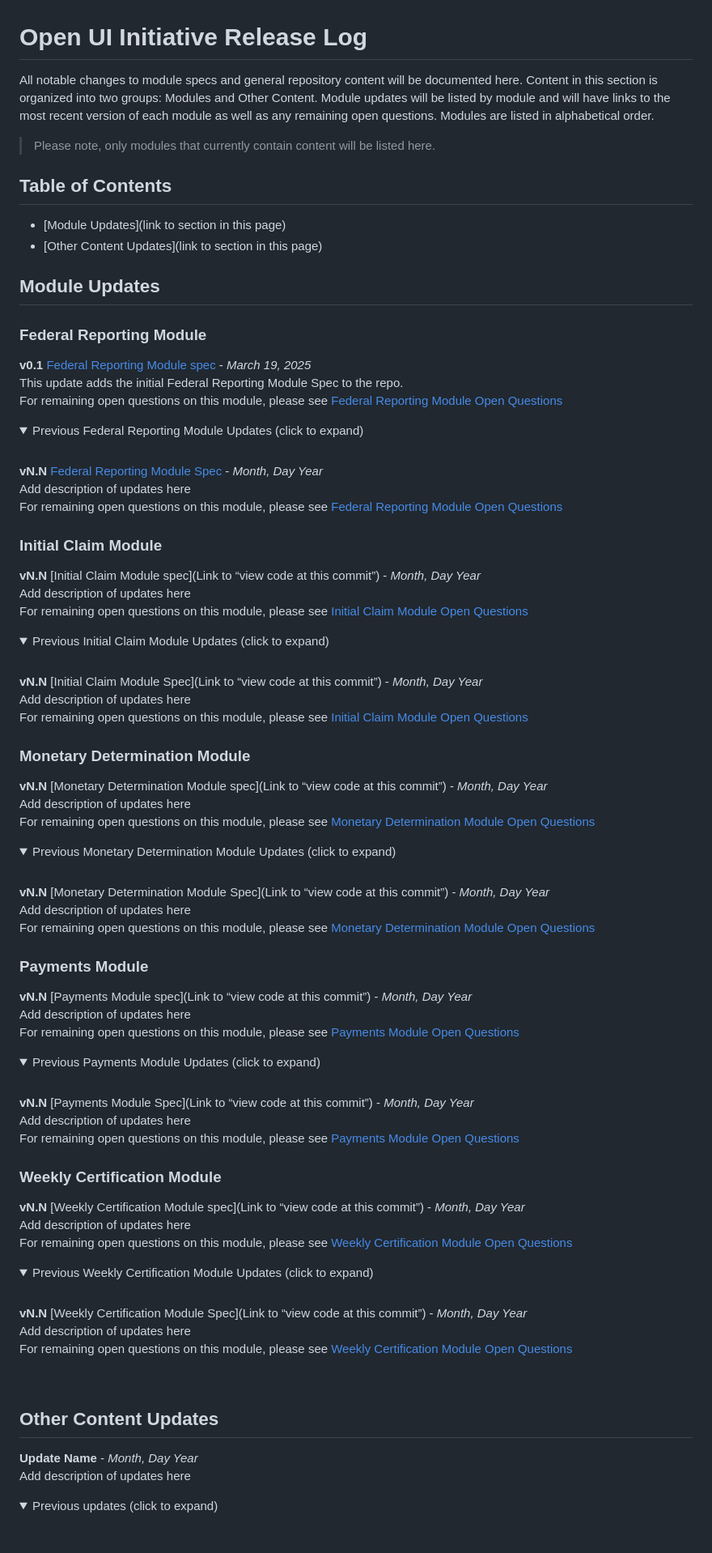
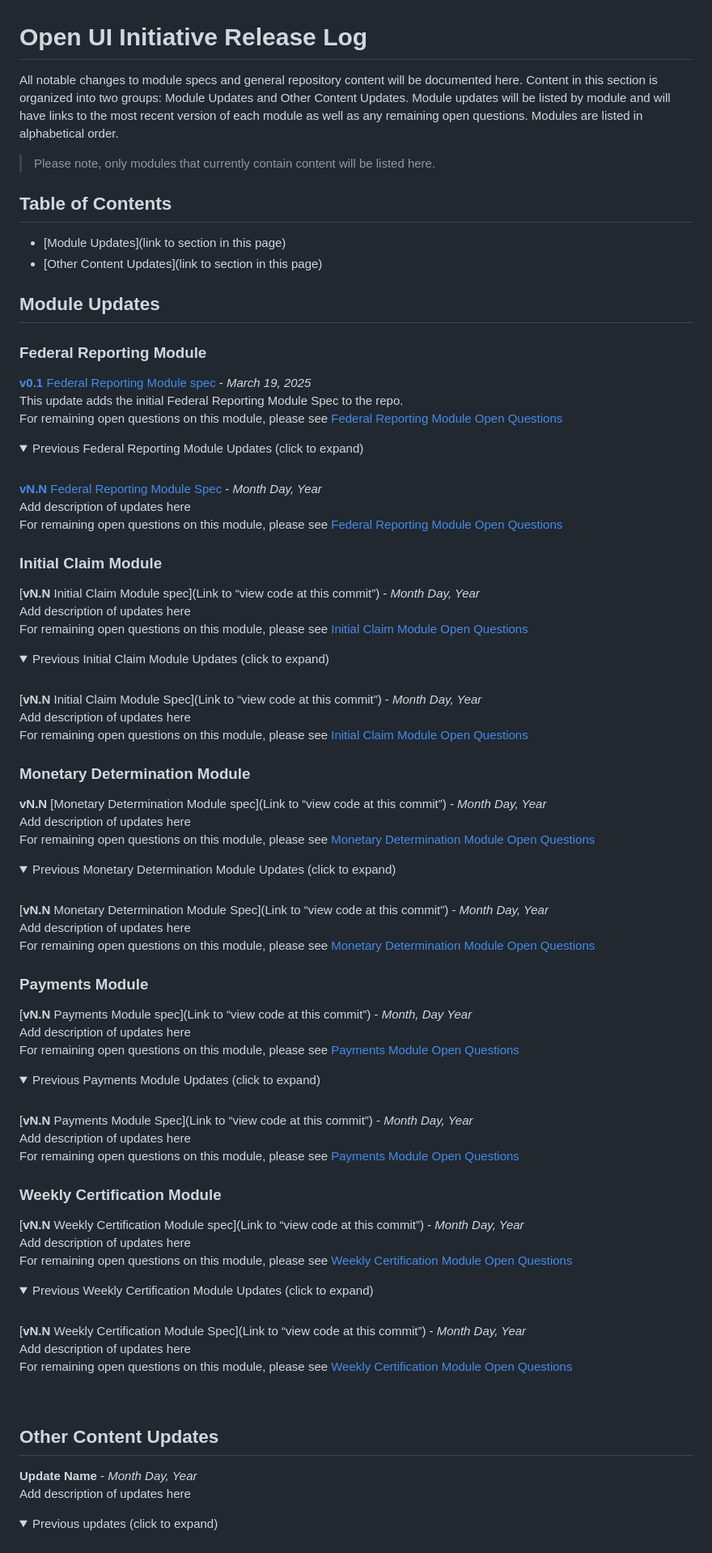
Before and after one commit to NASWA-OpenUI/Playground, a Markdown page: ReleaseLogTemplate.md, the part around the change printed below. Shown: that part at 81% size. Rendered like a GitHub page; folded sections open.

```diff
--- a/ReleaseLogTemplate.md
+++ b/ReleaseLogTemplate.md
@@ -1,5 +1,5 @@
 # Open UI Initiative Release Log
-All notable changes to module specs and general repository content will be documented here. Content in this section is organized into two groups: Modules and Other Content. Module updates will be listed by module and will have links to the most recent version of each module as well as any remaining open questions. Modules are listed in alphabetical order.
+All notable changes to module specs and general repository content will be documented here. Content in this section is organized into two groups: Module Updates and Other Content Updates. Module updates will be listed by module and will have links to the most recent version of each module as well as any remaining open questions. Modules are listed in alphabetical order.
 >Please note, only modules that currently contain content will be listed here.
 
 ## Table of Contents
@@ -12,14 +12,14 @@ All notable changes to module specs and general repository content will be docum
 
 ### Federal Reporting Module
 
-**v0.1** [Federal Reporting Module spec](https://github.com/NASWA-OpenUI/Open-UI-Framework/blob/main/Module%20Documentation/Federal%20Reporting%20Module/Federal%20Reporting%20Module%20Open%20Questions.md) - *March 19, 2025*<br>
+[**v0.1** Federal Reporting Module spec](https://github.com/NASWA-OpenUI/Open-UI-Framework/blob/main/Module%20Documentation/Federal%20Reporting%20Module/Federal%20Reporting%20Module%20Open%20Questions.md) - *March 19, 2025*<br>
 This update adds the initial Federal Reporting Module Spec to the repo. <br>
 For remaining open questions on this module, please see [Federal Reporting Module Open Questions](https://github.com/NASWA-OpenUI/Open-UI-Framework/blob/main/Module%20Documentation/Federal%20Reporting%20Module/Federal%20Reporting%20Module%20Open%20Questions.md)
 
 <details> <summary>Previous Federal Reporting Module Updates (click to expand)</summary><br>
  <!--the line below needs to be empty!-->
 
-**vN.N** [Federal Reporting Module Spec](https://github.com/NASWA-OpenUI/Open-UI-Framework/blob/main/Module%20Documentation/Federal%20Reporting%20Module/Federal%20Reporting%20Module%20Open%20Questions.md) - *Month, Day Year*<br>
+[**vN.N** Federal Reporting Module Spec](https://github.com/NASWA-OpenUI/Open-UI-Framework/blob/main/Module%20Documentation/Federal%20Reporting%20Module/Federal%20Reporting%20Module%20Open%20Questions.md) - *Month Day, Year*<br>
 Add description of updates here <br>
 For remaining open questions on this module, please see [Federal Reporting Module Open Questions](https://github.com/NASWA-OpenUI/Open-UI-Framework/blob/main/Module%20Documentation/Federal%20Reporting%20Module/Federal%20Reporting%20Module%20Open%20Questions.md)<br>
 </details>
@@ -27,7 +27,7 @@ For remaining open questions on this module, please see [Federal Reporting Modul
 
 ### Initial Claim Module
 
-**vN.N** [Initial Claim Module spec](Link to “view code at this commit”) - *Month, Day Year*<br>
+[**vN.N** Initial Claim Module spec](Link to “view code at this commit”) - *Month Day, Year*<br>
 Add description of updates here <br>
 For remaining open questions on this module, please see [Initial Claim Module Open Questions](https://github.com/NASWA-OpenUI/Open-UI-Framework/blob/main/Module%20Documentation/Initial%20Claim%20Module/Initial%20Claim%20Module%20Open%20Questions.md)<br>
 
@@ -36,7 +36,7 @@ For remaining open questions on this module, please see [Initial Claim Module Op
 <details> <summary>Previous Initial Claim Module Updates (click to expand)</summary><br>
 <!--the line below needs to be empty!-->
 
-**vN.N** [Initial Claim Module Spec](Link to “view code at this commit”) - *Month, Day Year*<br>
+[**vN.N** Initial Claim Module Spec](Link to “view code at this commit”) - *Month Day, Year*<br>
 Add description of updates here <br>
 For remaining open questions on this module, please see [Initial Claim Module Open Questions](https://github.com/NASWA-OpenUI/Open-UI-Framework/blob/main/Module%20Documentation/Initial%20Claim%20Module/Initial%20Claim%20Module%20Open%20Questions.md)<br>
 </details>
@@ -44,7 +44,7 @@ For remaining open questions on this module, please see [Initial Claim Module Op
 
 ### Monetary Determination Module
 
-**vN.N** [Monetary Determination Module spec](Link to “view code at this commit”) - *Month, Day Year*<br>
+**vN.N** [Monetary Determination Module spec](Link to “view code at this commit”) - *Month Day, Year*<br>
 Add description of updates here <br>
 For remaining open questions on this module, please see [Monetary Determination Module Open Questions](https://github.com/NASWA-OpenUI/Open-UI-Framework/blob/main/Module%20Documentation/Monetary%20Determination%20Module/Monetary%20Determination%20Module%20Open%20Questions.md)
 
@@ -52,14 +52,14 @@ For remaining open questions on this module, please see [Monetary Determination
 <details> <summary>Previous Monetary Determination Module Updates (click to expand)</summary><br>
  <!--the line below needs to be empty!-->
 
-**vN.N** [Monetary Determination Module Spec](Link to “view code at this commit”) - *Month, Day Year*<br>
+[**vN.N** Monetary Determination Module Spec](Link to “view code at this commit”) - *Month Day, Year*<br>
 Add description of updates here <br>
 For remaining open questions on this module, please see [Monetary Determination Module Open Questions](https://github.com/NASWA-OpenUI/Open-UI-Framework/blob/main/Module%20Documentation/Monetary%20Determination%20Module/Monetary%20Determination%20Module%20Open%20Questions.md)<br>
 </details>
 
 
 ### Payments Module
-**vN.N** [Payments Module spec](Link to “view code at this commit”) - *Month, Day Year*<br>
+[**vN.N** Payments Module spec](Link to “view code at this commit”) - *Month, Day Year*<br>
 Add description of updates here <br>
 For remaining open questions on this module, please see [Payments Module Open Questions](https://github.com/NASWA-OpenUI/Open-UI-Framework/blob/main/Module%20Documentation/Federal%20Reporting%20Module/Federal%20Reporting%20Module%20Open%20Questions.md)
 
@@ -68,7 +68,7 @@ For remaining open questions on this module, please see [Payments Module Open Qu
 <details> <summary>Previous Payments Module Updates (click to expand)</summary><br>
  <!--the line below needs to be empty!-->
 
-**vN.N** [Payments Module Spec](Link to “view code at this commit”) - *Month, Day Year*<br>
+[**vN.N** Payments Module Spec](Link to “view code at this commit”) - *Month Day, Year*<br>
 Add description of updates here <br>
 For remaining open questions on this module, please see [Payments Module Open Questions](https://github.com/NASWA-OpenUI/Open-UI-Framework/blob/main/Module%20Documentation/Federal%20Reporting%20Module/Federal%20Reporting%20Module%20Open%20Questions.md)<br>
 </details>
@@ -76,7 +76,7 @@ For remaining open questions on this module, please see [Payments Module Open Qu
 
 ### Weekly Certification Module
 
-**vN.N** [Weekly Certification Module spec](Link to “view code at this commit”) - *Month, Day Year*<br>
+[**vN.N** Weekly Certification Module spec](Link to “view code at this commit”) - *Month Day, Year*<br>
 Add description of updates here <br>
 For remaining open questions on this module, please see [Weekly Certification Module Open Questions](https://github.com/NASWA-OpenUI/Open-UI-Framework/blob/main/Module%20Documentation/Payments%20Module/Payments%20Module%20Open%20Questions.md)
 
@@ -84,7 +84,7 @@ For remaining open questions on this module, please see [Weekly Certification Mo
 <details> <summary>Previous Weekly Certification Module Updates (click to expand)</summary><br>
  <!--the line below needs to be empty!-->
 
-**vN.N** [Weekly Certification Module Spec](Link to “view code at this commit”) - *Month, Day Year*<br>
+[**vN.N** Weekly Certification Module Spec](Link to “view code at this commit”) - *Month Day, Year*<br>
 Add description of updates here <br>
 For remaining open questions on this module, please see [Weekly Certification Module Open Questions](https://github.com/NASWA-OpenUI/Open-UI-Framework/blob/main/Module%20Documentation/Payments%20Module/Payments%20Module%20Open%20Questions.md)<br>
 </details>
@@ -93,7 +93,7 @@ For remaining open questions on this module, please see [Weekly Certification Mo
 
 ## Other Content Updates
 
-**Update Name** - *Month, Day Year*<br>
+**Update Name** - *Month Day, Year*<br>
 Add description of updates here
 
 
```
Also changed, not shown: other parts of ReleaseLogTemplate.md (+1 -1 lines).
